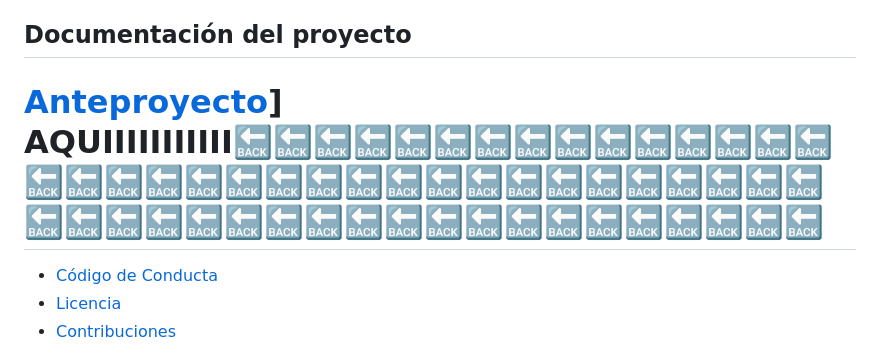
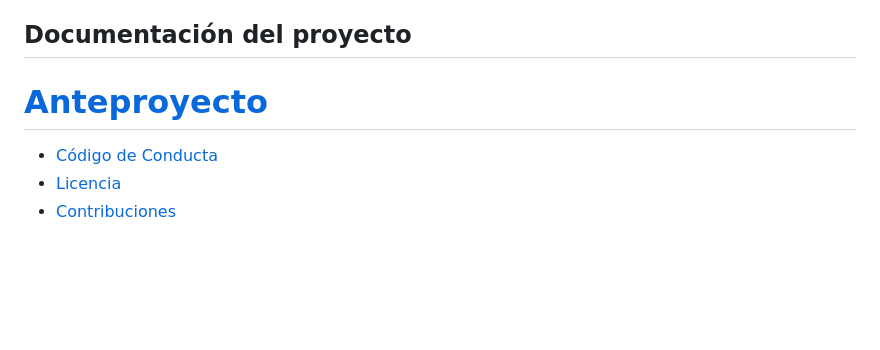
Before and after one commit to Kazuma275/Rayito-de-Sol, a Markdown page: README.md, the part around the change. Rendered like a GitHub page; blank space fills up the shorter version.

```diff
--- a/README.md
+++ b/README.md
@@ -5,7 +5,7 @@
 
 ## Documentación del proyecto
 
-# [Anteproyecto](https://www.notion.so/Anteproyecto-Plantilla-1c5279a519238093af6ae105e277e424?pvs=4)] AQUIIIIIIIIIII🔙🔙🔙🔙🔙🔙🔙🔙🔙🔙🔙🔙🔙🔙🔙🔙🔙🔙🔙🔙🔙🔙🔙🔙🔙🔙🔙🔙🔙🔙🔙🔙🔙🔙🔙🔙🔙🔙🔙🔙🔙🔙🔙🔙🔙🔙🔙🔙🔙🔙🔙🔙🔙🔙🔙
+# [Anteproyecto](https://www.notion.so/Anteproyecto-Plantilla-1c5279a519238093af6ae105e277e424?pvs=4)
 
 - [Código de Conducta](CODE_OF_CONDUCT.md)
 - [Licencia](LICENSE)
```
